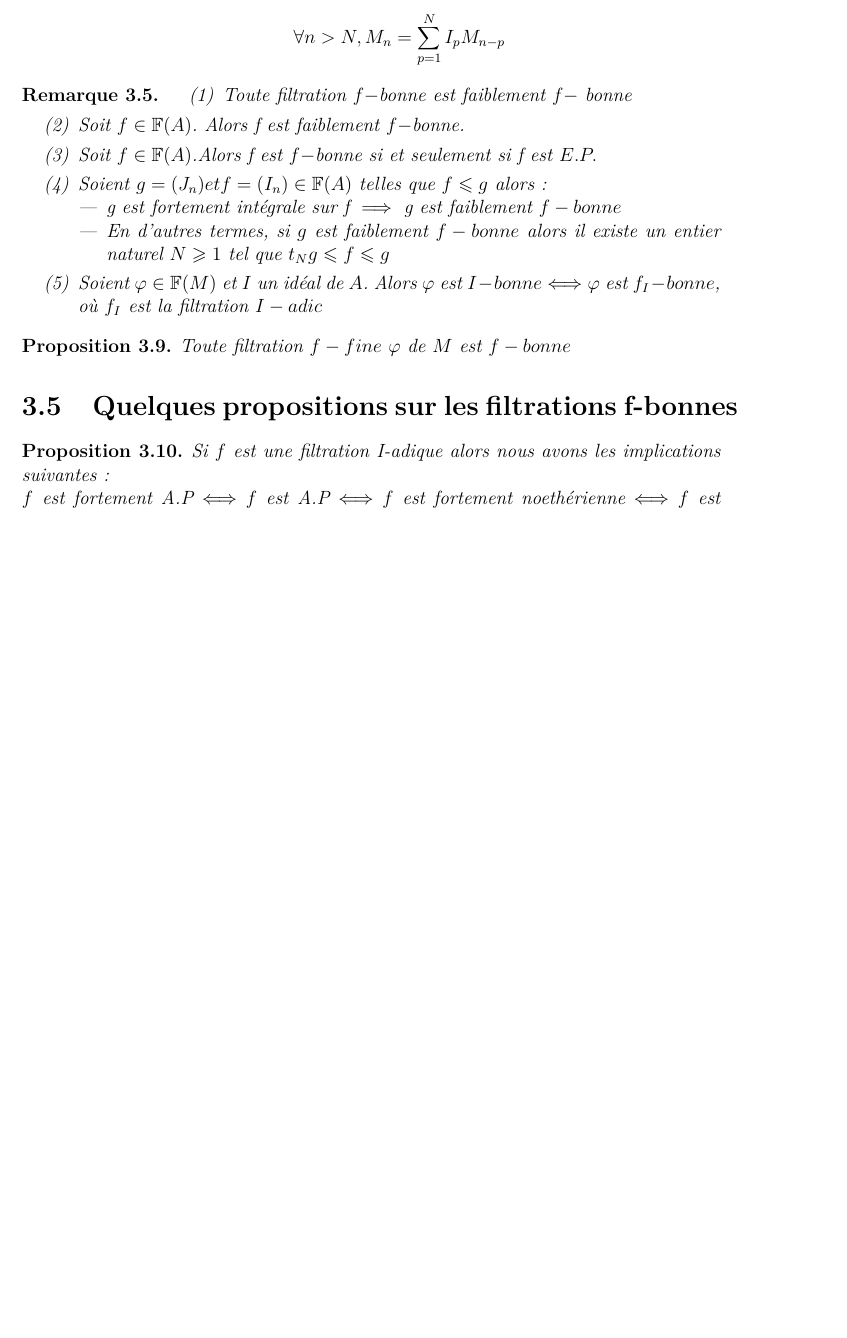
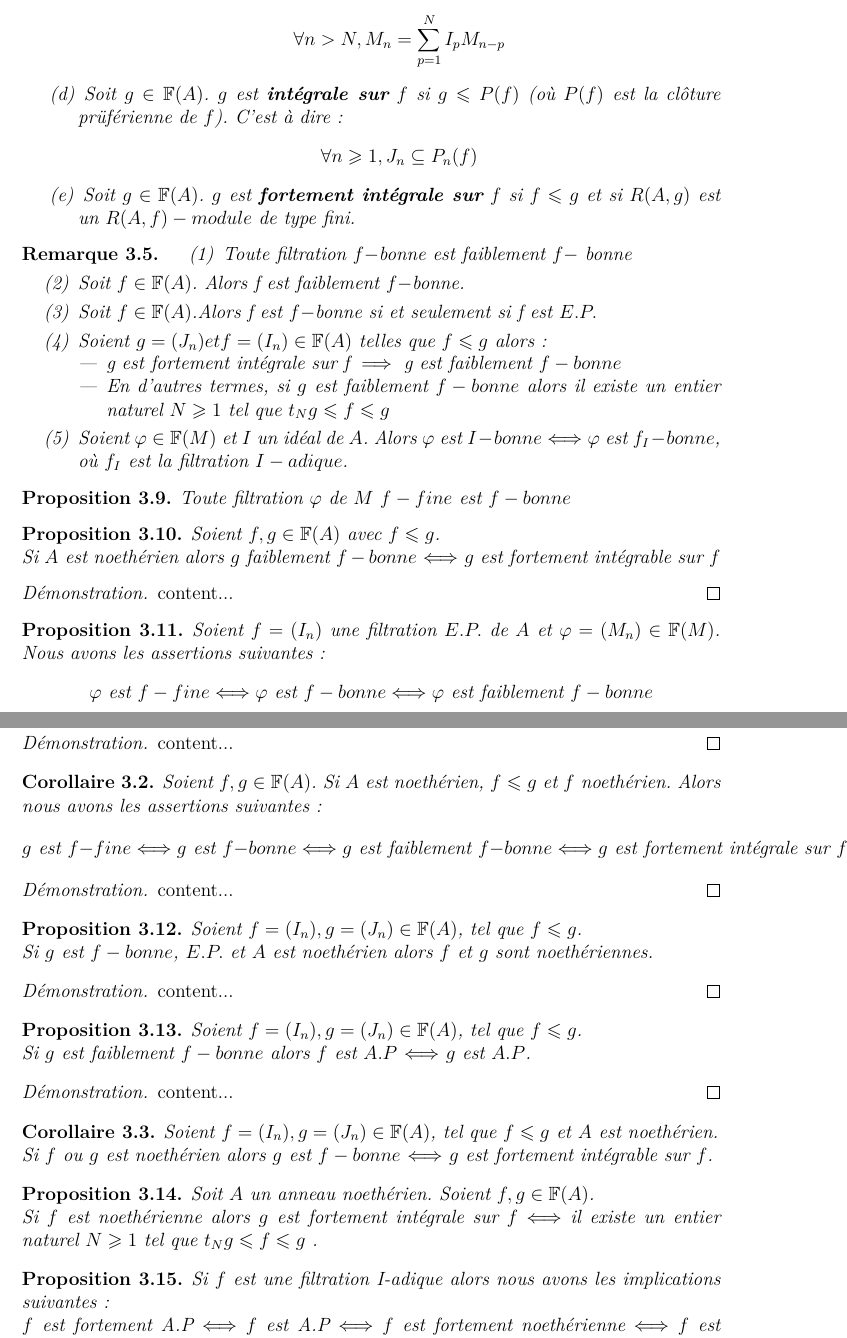
Before and after one commit to bkablam11/memoire_master_2, a LaTeX thesis (main.tex, which reads Chapitre3.tex): part of page 43 of 46 before the commit and two parts of pages 43 and 44 of 47 after it, the two joined at a grey line, cut so that both start at the same text, the shorter picture padded with empty space. Compiled offline with pdfLaTeX; a LaTeX package or settings file that is missing is left out.

Commit message:
adding chap 3

```diff
--- a/Chapitre3.tex
+++ b/Chapitre3.tex
@@ -468,6 +468,9 @@ On dit que $f$ est \textbf{intégralement fermée} si $f'=f$; ce qui signifie au
 		\[\forall n > N, M_{n}=\sum_{p=1}^{N}I_{n-p}M_{p} \]
 		\item[(c)] $\varphi$ est \textbf{$f-$ fine} s'il existe un entier naturel N $\geqslant 1$ tel que:
 		\[\forall n > N, M_{n}=\sum_{p=1}^{N}I_{p}M_{n-p} \]
+		\item[(d)] Soit $g \in \mathbb{F}(A)$. $g$ est \textbf{intégrale sur} $f$ si $g \leqslant P(f)$ (où $P(f)$ est la clôture prüférienne de $f$). C'est à dire:
+		\[\forall n \geqslant 1, J_n \subseteq P_{n}(f) \]
+		\item[(e)] Soit $g \in \mathbb{F}(A)$. $g$ est \textbf{fortement intégrale sur} $f$ si $f \leqslant g$ et si $R(A,g)$ est un $R(A,f)-module$ de type fini.
 	\end{itemize}
 \end{madefinition}
 \begin{maremarque}
@@ -480,13 +483,51 @@ On dit que $f$ est \textbf{intégralement fermée} si $f'=f$; ce qui signifie au
 			\item g est fortement intégrale sur f $\implies$ g est faiblement $f-bonne$
 			\item  En d'autres termes, si $g$ est faiblement $f-bonne$ alors il existe un entier naturel $N \geqslant 1$ tel que $t_{N}g \leqslant f \leqslant g$
 		\end{itemize}
-		\item[(5)] Soient $\varphi \in \mathbb{F}(M)$ et $I$ un idéal de $A$. Alors $\varphi$ est $I-bonne$ $\Longleftrightarrow$ $\varphi$ est $f_{I}-bonne$, où $f_{I}$ est la filtration $I-adic$
+		\item[(5)] Soient $\varphi \in \mathbb{F}(M)$ et $I$ un idéal de $A$. Alors $\varphi$ est $I-bonne$ $\Longleftrightarrow$ $\varphi$ est $f_{I}-bonne$, où $f_{I}$ est la filtration $I-adique$.
 	\end{enumerate}
 \end{maremarque}
 \begin{maproposition}
-	Toute filtration $f-fine$ $\varphi$ de $M$ est $f-bonne$
+	Toute filtration $\varphi$ de $M$ $f-fine$ est $f-bonne$
 \end{maproposition}
-\section{Quelques propositions sur les filtrations f-bonnes}
+\begin{maproposition}
+	Soient $f,g \in \mathbb{F}(A)$ avec $f \leqslant g$.\\ Si $A$ est noethérien alors $g$ faiblement $f-bonne$ $\Longleftrightarrow$ $g$ est fortement intégrable sur $f$
+\end{maproposition}
+\begin{proof}
+	content...
+\end{proof}
+\begin{maproposition}
+	Soient $f=(I_n)$ une filtration $E.P.$ de $A$ et $\varphi=(M_n) \in \mathbb{F}(M)$. Nous avons les assertions suivantes:
+	\[ \varphi \text{ est } f-fine \Longleftrightarrow \varphi \text{ est } f-bonne \Longleftrightarrow \varphi \text{ est faiblement } f-bonne   \]
+\end{maproposition}
+\begin{proof}
+	content...
+\end{proof}
+\begin{moncorollaire}
+	Soient $f,g \in \mathbb{F}(A)$. Si $A$ est noethérien, $f \leqslant g$ et $f$ noethérien. Alors nous avons les assertions suivantes:
+	\[ g \text{ est } f-fine \Longleftrightarrow  g \text{ est } f-bonne \Longleftrightarrow  g \text{ est faiblement } f-bonne \Longleftrightarrow  g \text{ est fortement intégrale sur } f \]
+\end{moncorollaire}
+\begin{proof}
+	content...
+\end{proof}
+\begin{maproposition}
+	Soient $f=(I_n), g=(J_n) \in \mathbb{F}(A)$, tel que $f \leqslant g$.\\ Si $g$ est $f-bonne$, $E.P.$ et $A$ est noethérien alors $f$ et $g$ sont noethériennes.
+\end{maproposition}
+\begin{proof}
+	content...
+\end{proof}
+\begin{maproposition}
+	Soient $f=(I_n), g=(J_n) \in \mathbb{F}(A)$, tel que $f \leqslant g$.\\ Si $g$ est faiblement $f-bonne$ alors $f$ est $A.P$ $\Longleftrightarrow$ $g$ est $A.P$.
+\end{maproposition}
+\begin{proof}
+	content...
+\end{proof}
+\begin{moncorollaire}
+	Soient $f=(I_n), g=(J_n) \in \mathbb{F}(A)$, tel que $f \leqslant g$ et $A$ est noethérien.\\ Si $f$ ou $g$ est noethérien alors $g$ est $f-bonne$ $\Longleftrightarrow$ $g$ est fortement intégrable sur $f$.
+\end{moncorollaire}
+\begin{maproposition}
+	Soit $A$ un anneau noethérien. Soient $f,g \in \mathbb{F}(A)$.\\ Si $f$ est noethérienne alors $g$ est fortement intégrale sur $f$ $\Longleftrightarrow$ il existe un entier naturel $N \geqslant 1$ tel que $t_{N}g \leqslant f \leqslant g$ .
+\end{maproposition}
+
 \begin{maproposition}
 	Si $f$ est une filtration I-adique alors nous avons les implications suivantes:\\
 	$f$ est fortement A.P $\Longleftrightarrow $ $f$ est A.P $\Longleftrightarrow $ $f$ est fortement noethérienne $\Longleftrightarrow $ $f$ est noethérienne $\Longleftrightarrow $ $f$ est E.P
```
Also changed, not shown: main.pdf, 4 other files.
